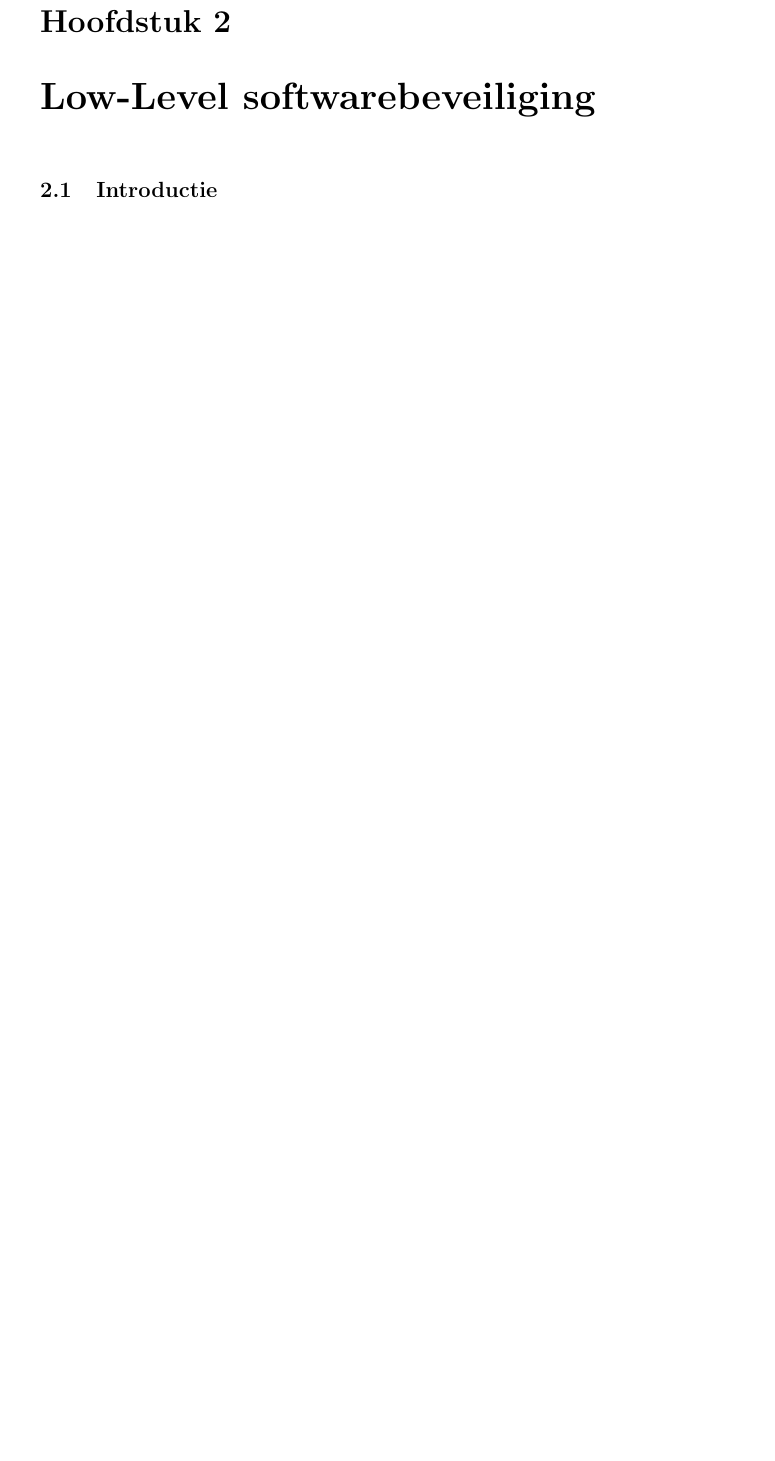
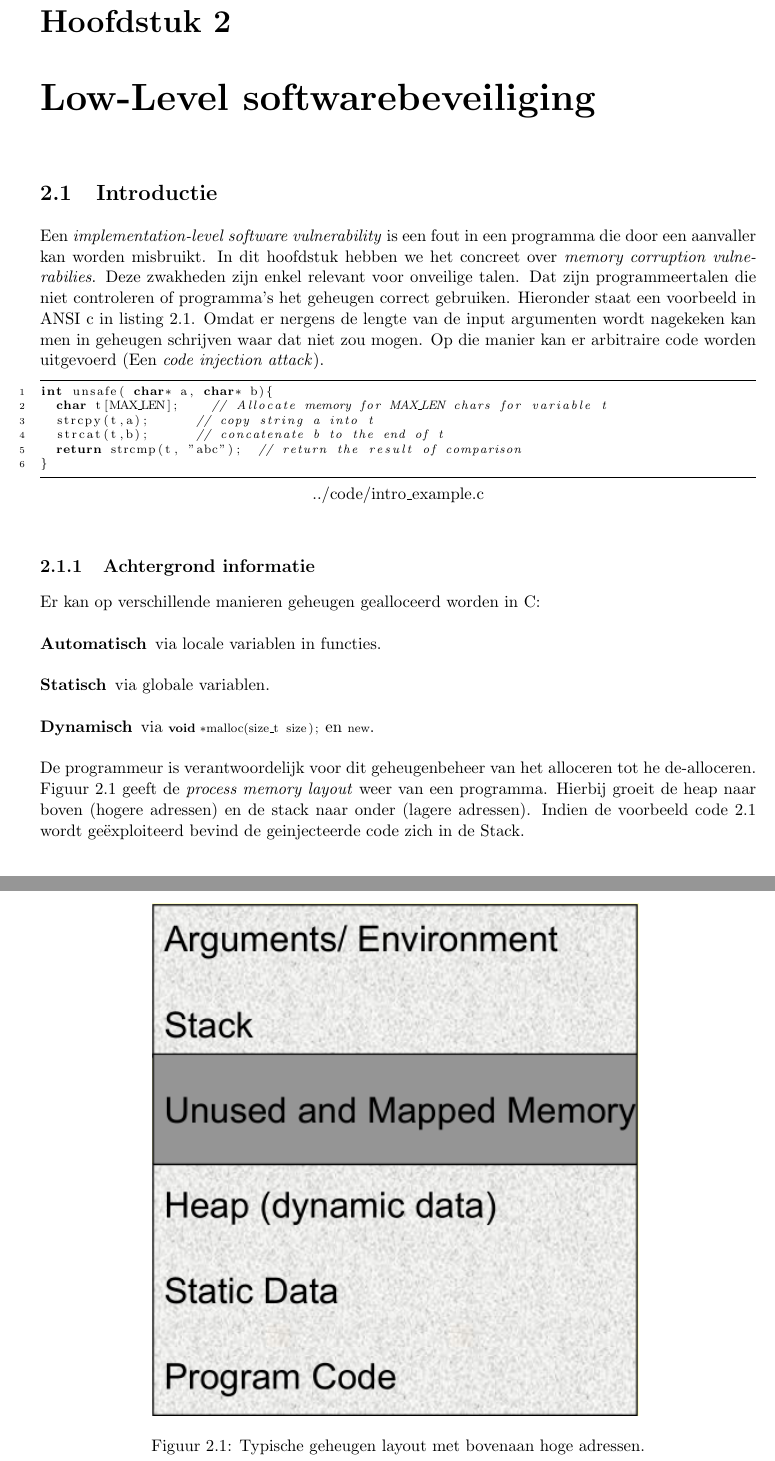
Before and after one commit to KULeuven-CS/OVS, a LaTeX book (main.tex, which reads chapters/chapter2.tex, code/intro_example.c): part of page 11 of 43 before the commit and two parts of pages 11 and 12 of 45 after it, the two joined at a grey line, cut so that both start at the same text, the shorter picture padded with empty space. Compiled offline with pdfLaTeX.

Commit message:
Added introduction of chapter2

```diff
--- a/chapters/chapter2.tex
+++ b/chapters/chapter2.tex
@@ -2,6 +2,34 @@
 \begin{document}
 \chapter{Low-Level softwarebeveiliging}
 \section{Introductie}
+Een \emph{implementation-level software vulnerability} is een fout in een programma die door een aanvaller kan worden misbruikt.
+In dit hoofdstuk hebben we het concreet over \emph{memory corruption vulnerabilies}.
+Deze zwakheden zijn enkel relevant voor onveilige talen.
+Dat zijn programmeertalen die niet controleren of programma's het geheugen correct gebruiken.
+Hieronder staat een voorbeeld in ANSI c in listing \ref{l:intro}. Omdat er nergens de lengte van de input argumenten wordt nagekeken kan men in geheugen schrijven waar dat niet zou mogen.
+Op die manier kan er arbitraire code worden uitgevoerd (Een \emph{code injection attack}).
+
+\lstinputlisting[style=cstyle, label=l:intro]{../code/intro_example.c}
+
+\subsection{Achtergrond informatie}
+Er kan op verschillende manieren geheugen gealloceerd worden in C:
+\begin{description}
+	\item[Automatisch] via locale variablen in functies.
+	\item[Statisch] via globale variablen.
+	\item[Dynamisch] via \lstinline[style=cstyle]{void *malloc(size_t size);} en \lstinline[style=cstyle]{new}.
+\end{description}
+De programmeur is verantwoordelijk voor dit geheugenbeheer van het alloceren tot he de-alloceren.
+Figuur \ref{f:mem_lay} geeft de \emph{process memory layout} weer van een programma.
+Hierbij groeit de heap naar boven (hogere adressen) en de stack naar onder (lagere adressen).
+Indien de voorbeeld code \ref{l:intro} wordt ge\"exploiteerd bevind de geinjecteerde code zich in de Stack.
+\begin{figure}
+\centering
+\includegraphics{../images/memory_layout.png}
+\caption{Typische geheugen layout met bovenaan hoge adressen.}
+\label{f:mem_lay}
+\end{figure}
+
+
 \section{Aanvals voorbeelden}
 \subsection{Stack-based buffer overflow}
 \subsection{Heap-based buffer overflow}
--- /dev/null
+++ b/code/intro_example.c
@@ -0,0 +1,6 @@
+int unsafe( char* a, char* b){
+	char t[MAX_LEN]; 		// Allocate memory for MAX_LEN chars for variable t
+	strcpy(t,a); 			// copy string a into t
+	strcat(t,b); 			// concatenate b to the end of t
+	return strcmp(t, "abc"); 	// return the result of comparison
+}
--- a/main.tex
+++ b/main.tex
@@ -48,6 +48,10 @@
 	showstringspaces=false,
 	tabsize=2,
 	title=\lstname
+}
+
+\lstdefinestyle{cstyle}{
+  language=C
 }
 
 % Personal Preferences
```
Also changed, not shown: images/memory_layout.PNG (added).
